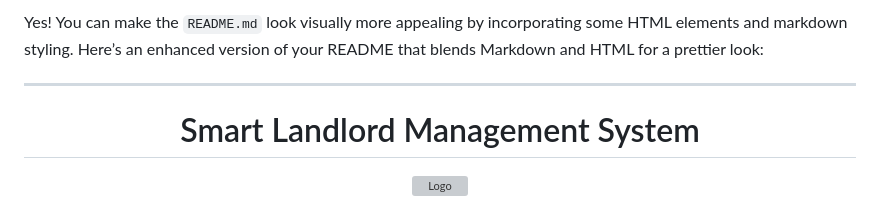
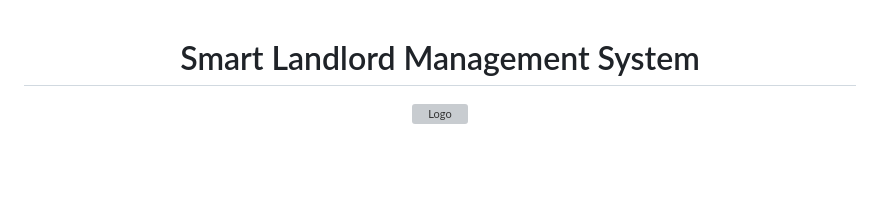
Before and after one commit to IsaacNyamari/smart_landlord, a Markdown page: README.md, the part around the change. GitHub-like rendering; blank space fills up the shorter version; grey boxes are pictures that could not be loaded.

Commit message:
Initial commit

```diff
--- a/README.md
+++ b/README.md
@@ -1,7 +1,3 @@
-Yes! You can make the `README.md` look visually more appealing by incorporating some HTML elements and markdown styling. Here’s an enhanced version of your README that blends Markdown and HTML for a prettier look:
-
----
-
 # <div align="center"> Smart Landlord Management System </div>
 
 <p align="center">
```
